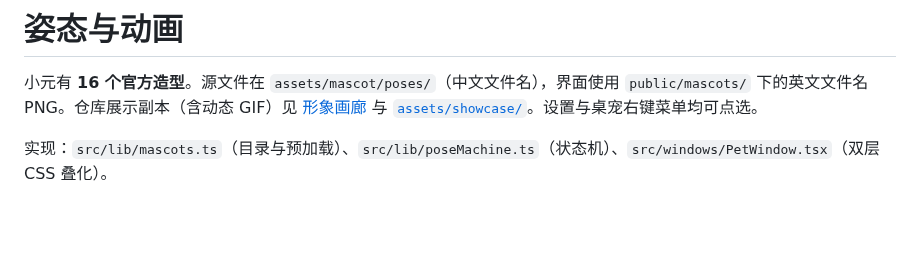
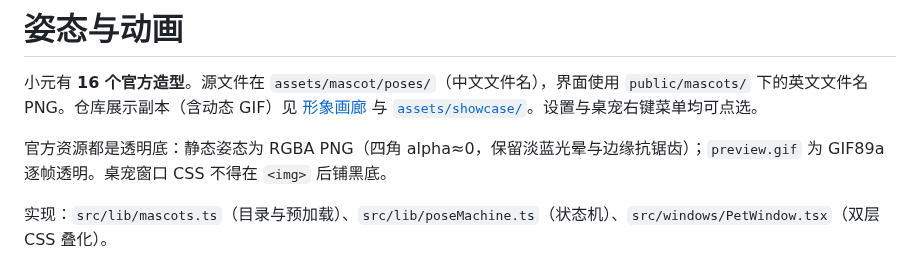
Before and after one commit to XYAIStudio/xyai-xiaoyuan, a Markdown page: docs/poses.md, the part around the change. Rendered like a GitHub page; blank space fills up the shorter version.

```diff
--- a/docs/poses.md
+++ b/docs/poses.md
@@ -1,6 +1,8 @@
 # 姿态与动画
 
 小元有 **16 个官方造型**。源文件在 `assets/mascot/poses/`（中文文件名），界面使用 `public/mascots/` 下的英文文件名 PNG。仓库展示副本（含动态 GIF）见 [形象画廊](gallery.md) 与 [`assets/showcase/`](../assets/showcase/README.md)。设置与桌宠右键菜单均可点选。
+
+官方资源都是透明底：静态姿态为 RGBA PNG（四角 alpha≈0，保留淡蓝光晕与边缘抗锯齿）；`preview.gif` 为 GIF89a 逐帧透明。桌宠窗口 CSS 不得在 `<img>` 后铺黑底。
 
 实现：`src/lib/mascots.ts`（目录与预加载）、`src/lib/poseMachine.ts`（状态机）、`src/windows/PetWindow.tsx`（双层 CSS 叠化）。
 
```
Also changed, not shown: assets/showcase/README.md (+3 -1 lines), docs/gallery.md (+1 -1 lines), assets/mascot/preview.gif, assets/showcase/dynamic/preview.gif, 4 other files.
